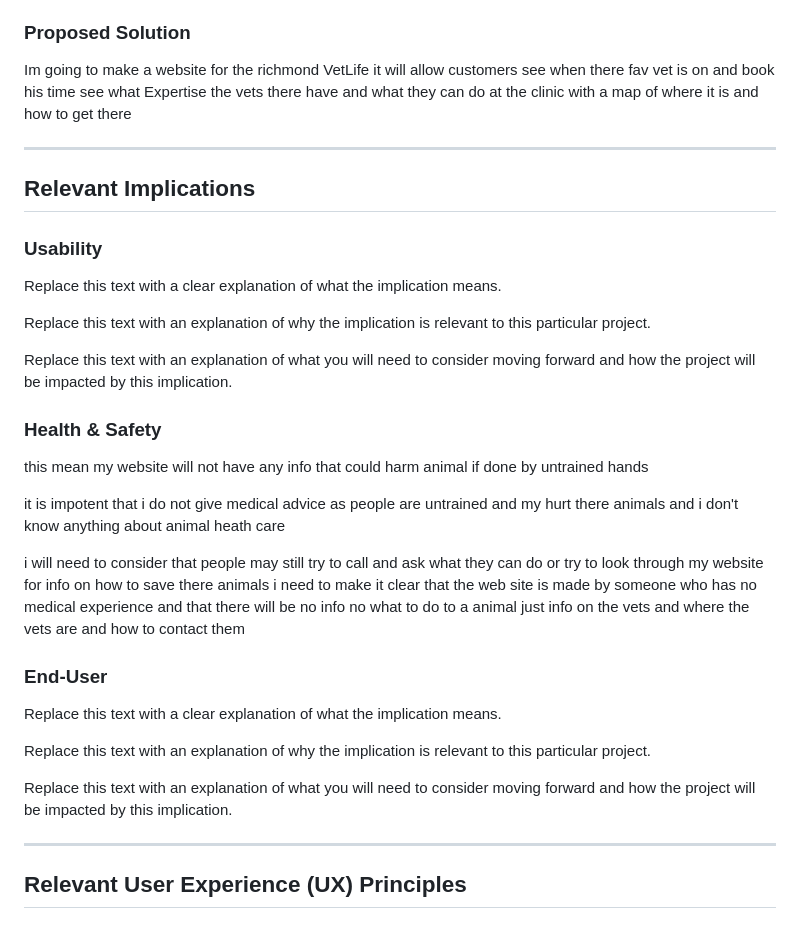
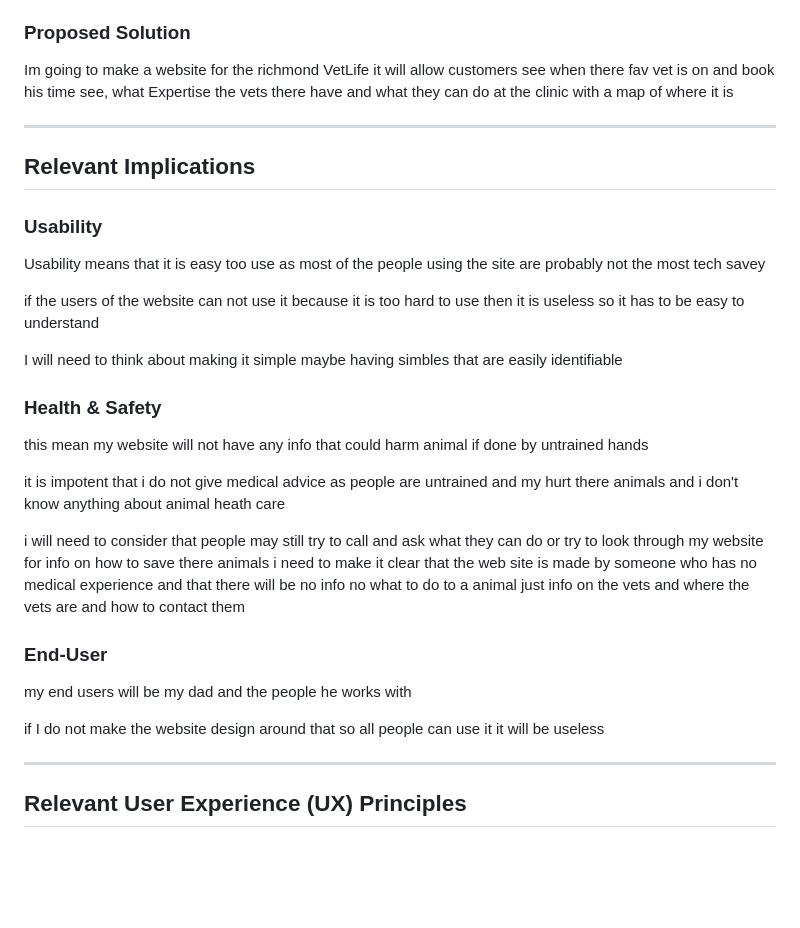
Before and after one commit to waimea-jmace-300DTD/jmace-300DTD-assessment, a Markdown page: Design.md, the part around the change. GitHub-like rendering; blank space fills up the shorter version.

```diff
--- a/Design.md
+++ b/Design.md
@@ -21,7 +21,7 @@ it must have a way to contact him for non emergencies and a phone number to call
 
 ### Proposed Solution
 
-Im going to make a website for the richmond VetLife it will allow customers see when there fav vet is on and book his time see what Expertise the vets there have and what they can do at the clinic with a map of where it is and how to get there
+Im going to make a website for the richmond VetLife it will allow customers see when there fav vet is on and book his time see, what Expertise the vets there have and what they can do at the clinic with a map of where it is
 
 
 -------------------------------------------------
@@ -30,11 +30,11 @@ Im going to make a website for the richmond VetLife it will allow customers see
 
 ### Usability
 
-Replace this text with a clear explanation of what the implication means.
+Usability means that it is easy too use as most of the people using the site are probably not the most tech savey
 
-Replace this text with an explanation of why the implication is relevant to this particular project.
+if the users of the website can not use it because it is too hard to use then it is useless so it has to be easy to understand
 
-Replace this text with an explanation of what you will need to consider moving forward and how the project will be impacted by this implication.
+I will need to think about making it simple maybe having simbles that are easily identifiable
 
 ### Health & Safety
 
@@ -46,11 +46,10 @@ i will need to consider that people may still try to call and ask what they can
 
 ### End-User
 
-Replace this text with a clear explanation of what the implication means.
+my end users will be my dad and the people he works with
 
-Replace this text with an explanation of why the implication is relevant to this particular project.
+if I do not make the website design around that so all people can use it it will be useless
 
-Replace this text with an explanation of what you will need to consider moving forward and how the project will be impacted by this implication.
 
 
 -------------------------------------------------
```
